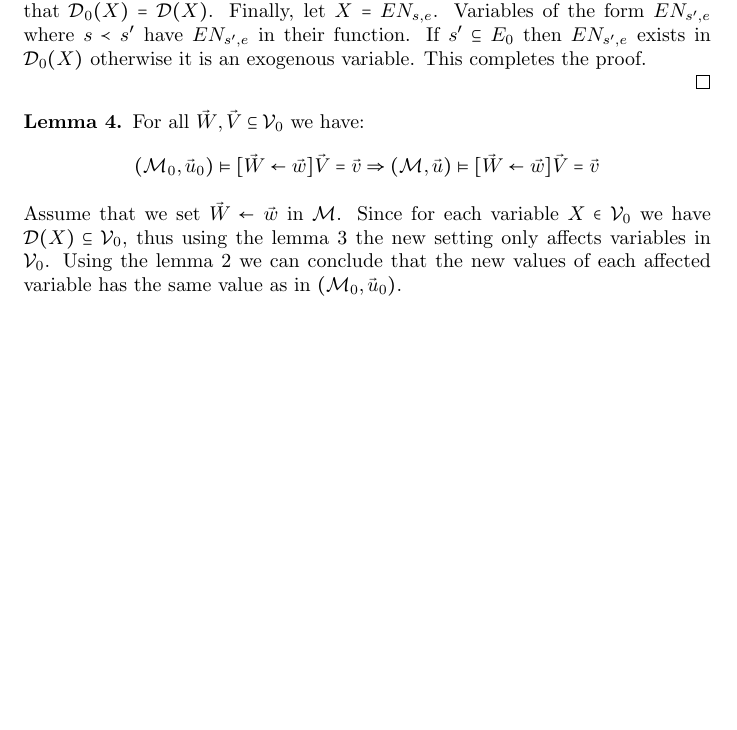
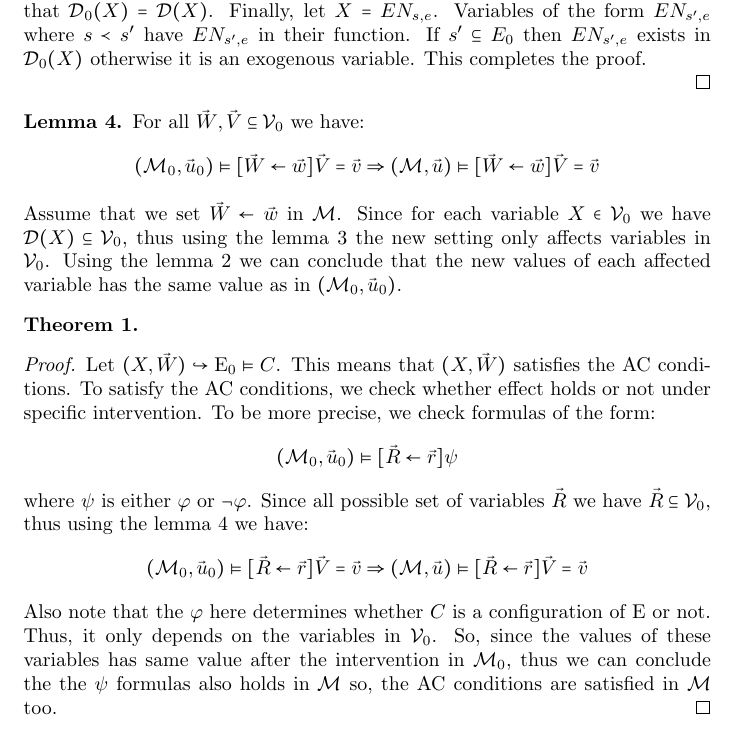
Before and after one commit to seyhani/causality, a LaTeX document (docs/draft/main.tex, which reads docs/draft/sections/composition.tex): part of page 21 of 21 before the commit and part of page 21 of 22 after it, cut so that both start at the same text, the shorter picture padded with empty space. Compiled offline with pdfLaTeX.

Commit message:
complete

```diff
--- a/docs/draft/sections/composition.tex
+++ b/docs/draft/sections/composition.tex
@@ -189,3 +189,32 @@ Let $\vec u$ be the settings of exogenous variables in $\m$.
     Using the lemma 2 we can conclude that the new values of each affected
     variable has the same value as in $(\mc{M}_0,\vec u_0)$.
 \end{lemma}
+
+
+\begin{theorem}
+\end{theorem}
+\begin{proof}
+    Let $(X,\vec W) \hookrightarrow \es_0 \vDash C$.
+    This means that $(X,\vec W)$ satisfies the AC conditions.
+    To satisfy the AC conditions, we check whether effect holds or not
+    under specific intervention.
+    To be more precise, we check formulas of the form:
+    \begin{equation*}
+        (\m_0,\vec u_0)\vDash[\vec R \la \vec r] \psi
+    \end{equation*}
+    where $\psi$ is either $\varphi$ or $\neg \varphi$.
+    Since all possible set of variables $\vec R$ we have
+    $\vec R \subseteq \mc{V}_0$, thus using the lemma 4 we have:
+    \begin{equation*}
+        (\m_0,\vec u_0)\vDash[\vec R \la \vec r] \vec V = \vec v
+        \Rightarrow
+        (\m,\vec u)\vDash[\vec R \la \vec r] \vec V = \vec v
+    \end{equation*}
+    Also note that the $\varphi$ here determines whether $C$
+    is a configuration of $\es$ or not.
+    Thus, it only depends on the variables in $\mc{V}_0$.
+    So, since the values of these variables has same value after
+    the intervention in $\m_0$, thus we can conclude the
+    the $\psi$ formulas also holds in $\m$ so, the AC conditions
+    are satisfied in $\m$ too.
+\end{proof}
```
Also changed, not shown: 1 other file.
